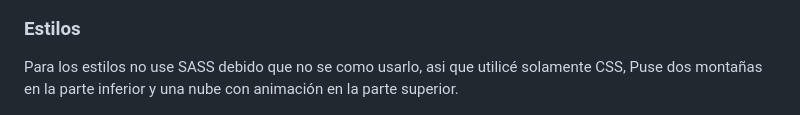
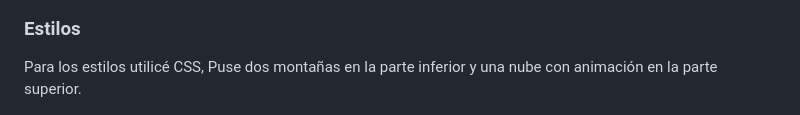
Before and after one commit to Jonatanooki/GradiWeb_Test, a Markdown page: README.md, the part around the change. Drawn GitHub-style.

```diff
--- a/README.md
+++ b/README.md
@@ -113,7 +113,7 @@ Al momento de renderizar uso un **InnerHTML** para que se evidencie de una forma
 
 ### Estilos
 
-Para los estilos no use SASS debido que no se como usarlo, asi que utilicé solamente CSS, Puse dos montañas en la parte inferior y una nube con animación en la parte superior.
+Para los estilos utilicé CSS, Puse dos montañas en la parte inferior y una nube con animación en la parte superior.
 
 <p align="center">
   <img alt="Diseño Web Responsive" src="Prueba de GradiWeb/images/Overview.png">
```
